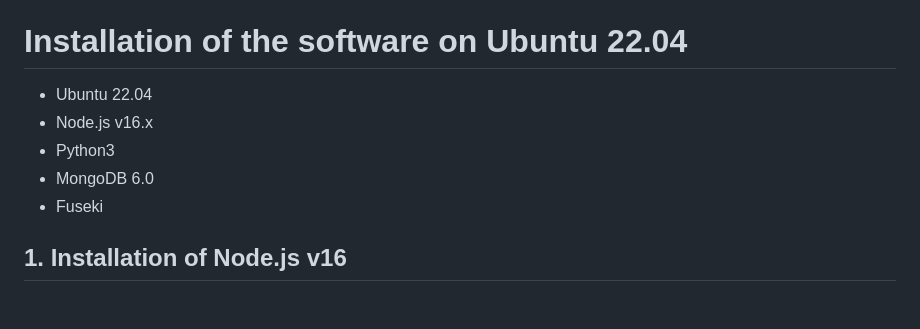
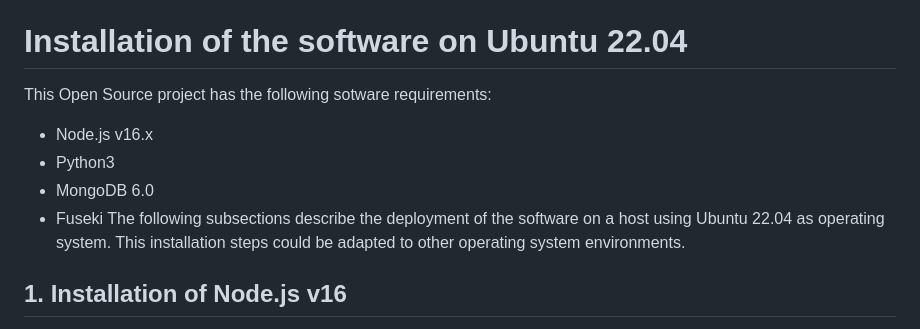
Before and after one commit to IAAA-Lab/Metadata-Monitoring, a Markdown page: README.md, the part around the change. Rendered like a GitHub page.

```diff
--- a/README.md
+++ b/README.md
@@ -11,12 +11,12 @@ This web portal provides a user interface that facilitates and improves the user
 For the development of the web application that supports the monitoring portal, the MEAN technology stack has been used: Angular for the Frontend, Node.js and Express for the Backend, and MongoDB for the storage of the evaluation results. As for the automatic calculation of the quality assessment measures, this has been developed in Python and the SPARQL language has been integrated to make queries on the content of the metadata of the evaluated open data portal.
 
 # Installation of the software on Ubuntu 22.04
-
-- Ubuntu 22.04
+This Open Source project has the following sotware requirements:
 - Node.js v16.x
 - Python3
 - MongoDB 6.0
 - Fuseki
+The following subsections describe the deployment of the software on a host using Ubuntu 22.04 as operating system. This installation steps could be adapted to other operating system environments.
 ## 1. Installation of Node.js v16
 We need to install specifically version 16, as this is required for the client implemented with Angular.
 First, we need to install curl if not previously installed:
```
